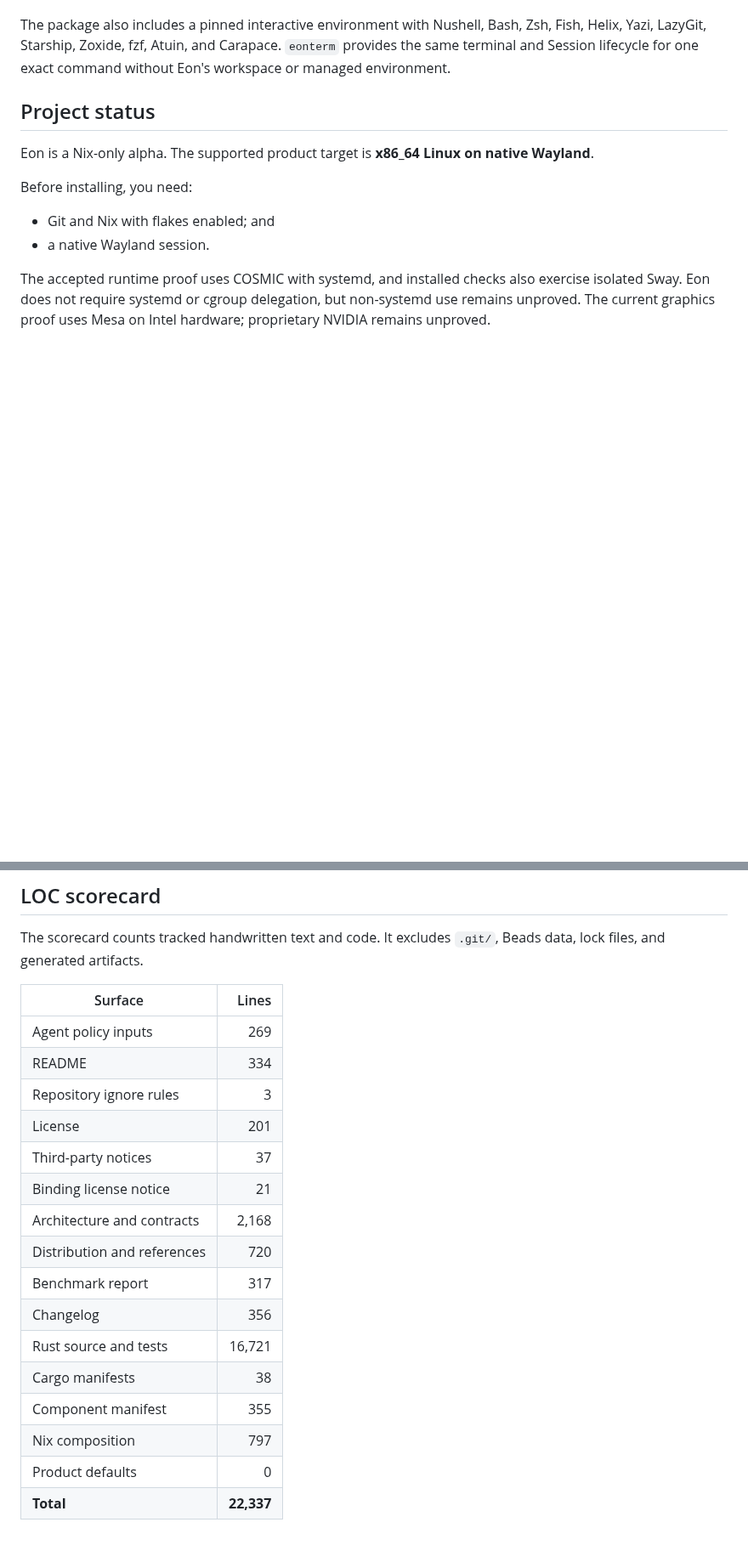
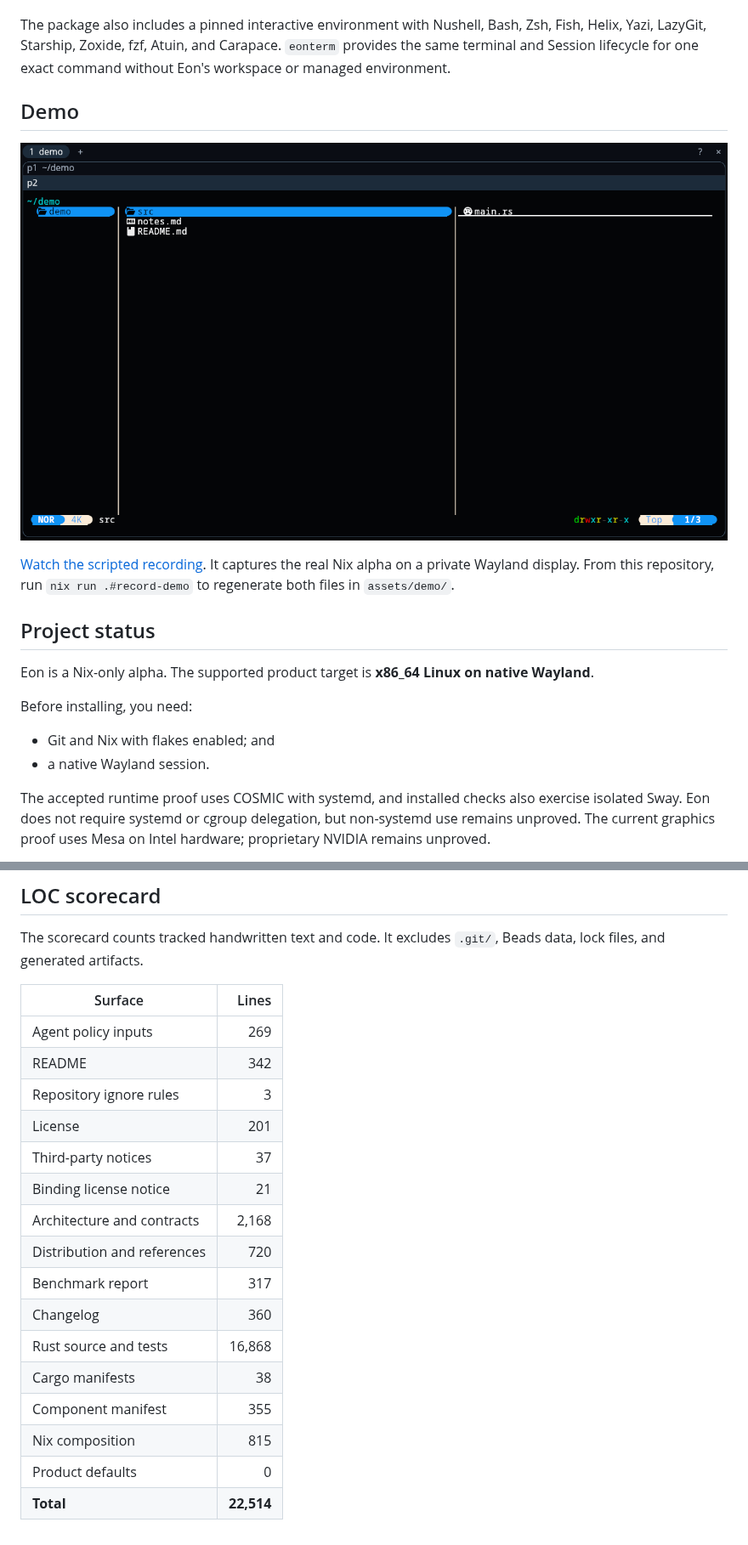
Before and after one commit to Yazelix/eon, a Markdown page: README.md, 2 parts joined by grey strips. Shown at 85% size. GitHub-like rendering; pictures changed too: assets/demo/eon-demo.png (added); blank space fills up the shorter version.

Commit message:
docs: record native Wayland Eon demo

```diff
--- a/README.md
+++ b/README.md
@@ -12,6 +12,14 @@ The package also includes a pinned interactive environment with Nushell, Bash,
 Zsh, Fish, Helix, Yazi, LazyGit, Starship, Zoxide, fzf, Atuin, and Carapace.
 `eonterm` provides the same terminal and Session lifecycle for one exact command
 without Eon's workspace or managed environment.
+
+## Demo
+
+[![Eon on native Wayland with two persistent panes and Yazi](assets/demo/eon-demo.png)](assets/demo/eon-demo.mp4)
+
+[Watch the scripted recording](assets/demo/eon-demo.mp4). It captures the real
+Nix alpha on a private Wayland display. From this repository, run
+`nix run .#record-demo` to regenerate both files in `assets/demo/`.
 
 ## Project status
 
@@ -317,7 +325,7 @@ Beads data, lock files, and generated artifacts.
 | Surface | Lines |
 |---|---:|
 | Agent policy inputs | 269 |
-| README | 334 |
+| README | 342 |
 | Repository ignore rules | 3 |
 | License | 201 |
 | Third-party notices | 37 |
@@ -325,10 +333,10 @@ Beads data, lock files, and generated artifacts.
 | Architecture and contracts | 2,168 |
 | Distribution and references | 720 |
 | Benchmark report | 317 |
-| Changelog | 356 |
-| Rust source and tests | 16,721 |
+| Changelog | 360 |
+| Rust source and tests | 16,868 |
 | Cargo manifests | 38 |
 | Component manifest | 355 |
-| Nix composition | 797 |
+| Nix composition | 815 |
 | Product defaults | 0 |
-| **Total** | **22,337** |
+| **Total** | **22,514** |
```
Also changed, not shown: CHANGELOG.md (+4 -0 lines), 5 other files.
